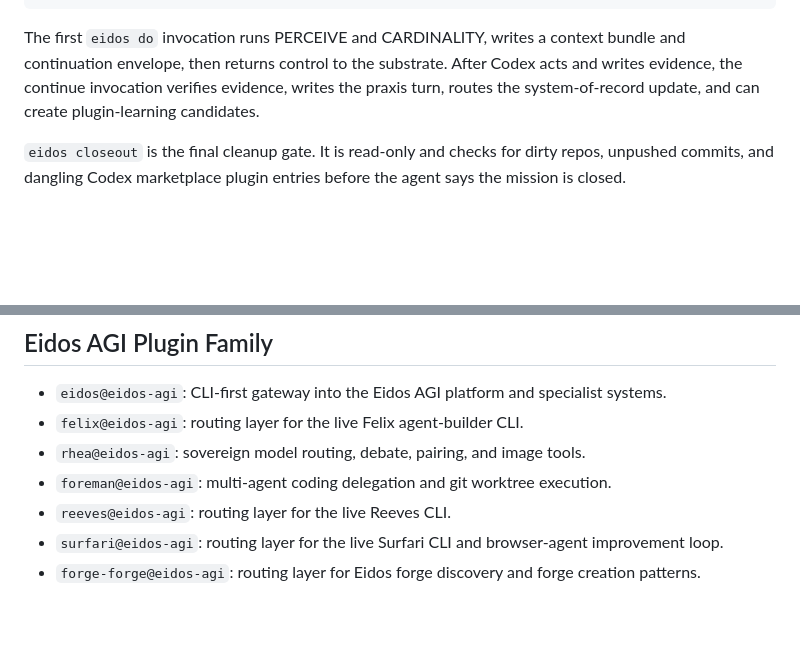
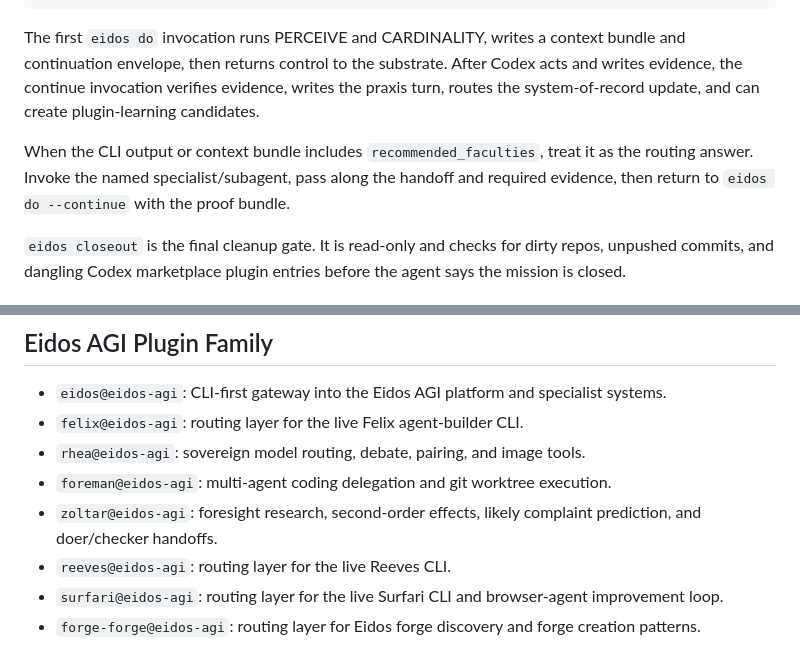
Before and after one commit to eidos-agi/eidos-marketplace, a Markdown page: plugins/eidos/README.md, 2 parts joined by grey strips. Rendered like a GitHub page; blank space fills up the shorter version.

Commit message:
Document Eidos faculty routing

```diff
--- a/plugins/eidos/README.md
+++ b/plugins/eidos/README.md
@@ -45,6 +45,8 @@ eidos vault list
 
 The first `eidos do` invocation runs PERCEIVE and CARDINALITY, writes a context bundle and continuation envelope, then returns control to the substrate. After Codex acts and writes evidence, the continue invocation verifies evidence, writes the praxis turn, routes the system-of-record update, and can create plugin-learning candidates.
 
+When the CLI output or context bundle includes `recommended_faculties`, treat it as the routing answer. Invoke the named specialist/subagent, pass along the handoff and required evidence, then return to `eidos do --continue` with the proof bundle.
+
 `eidos closeout` is the final cleanup gate. It is read-only and checks for dirty repos, unpushed commits, and dangling Codex marketplace plugin entries before the agent says the mission is closed.
 
 ## Non-Goal
@@ -59,6 +61,7 @@ The architecture is intentionally CLI-first. Codex plugins and MCP shims should
 - `felix@eidos-agi`: routing layer for the live Felix agent-builder CLI.
 - `rhea@eidos-agi`: sovereign model routing, debate, pairing, and image tools.
 - `foreman@eidos-agi`: multi-agent coding delegation and git worktree execution.
+- `zoltar@eidos-agi`: foresight research, second-order effects, likely complaint prediction, and doer/checker handoffs.
 - `reeves@eidos-agi`: routing layer for the live Reeves CLI.
 - `surfari@eidos-agi`: routing layer for the live Surfari CLI and browser-agent improvement loop.
 - `forge-forge@eidos-agi`: routing layer for Eidos forge discovery and forge creation patterns.
```
Also changed, not shown: 1 other file.
